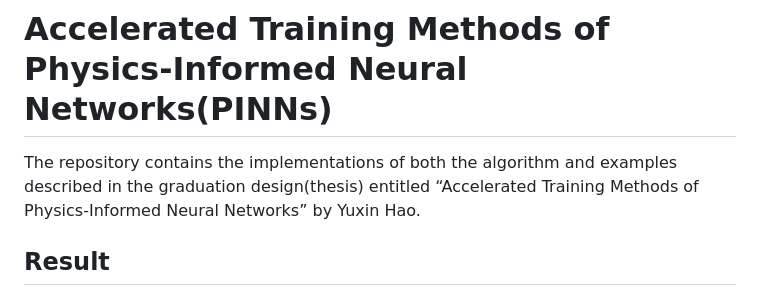
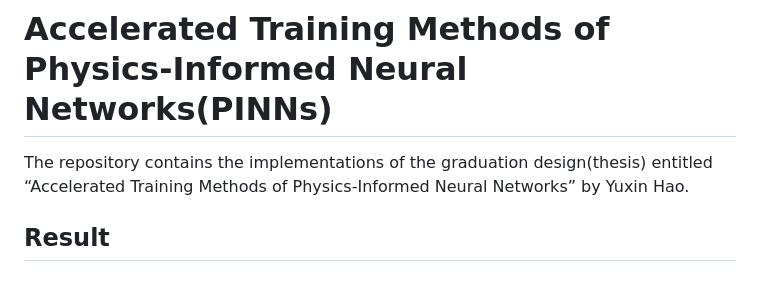
Before and after one commit to Fantasy-Hao/PINN_Acc, a Markdown page: README.md, the part around the change. GitHub-like rendering.

```diff
--- a/README.md
+++ b/README.md
@@ -1,6 +1,6 @@
 # Accelerated Training Methods of Physics-Informed Neural Networks(PINNs)
 
-The repository contains the implementations of both the algorithm and examples described in the graduation design(thesis) entitled “Accelerated Training Methods of Physics-Informed Neural Networks” by Yuxin Hao.
+The repository contains the implementations of the graduation design(thesis) entitled “Accelerated Training Methods of Physics-Informed Neural Networks” by Yuxin Hao.
 
 ## Result
 <figure>
```
